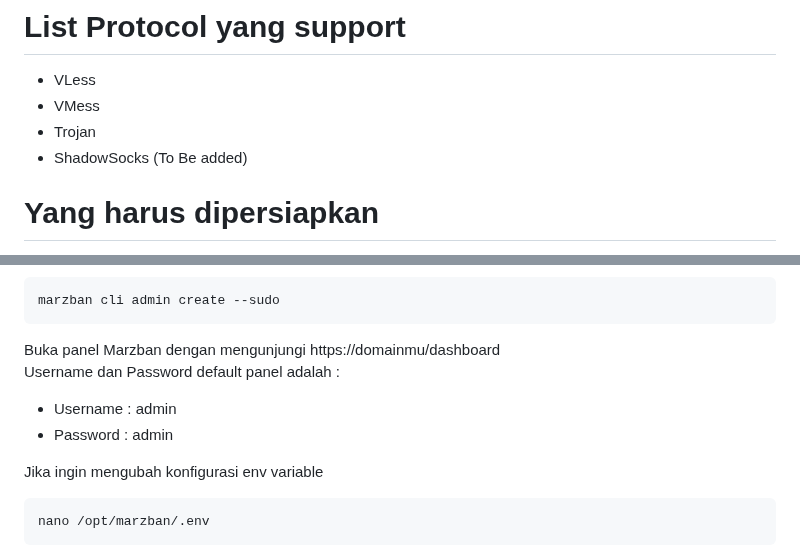
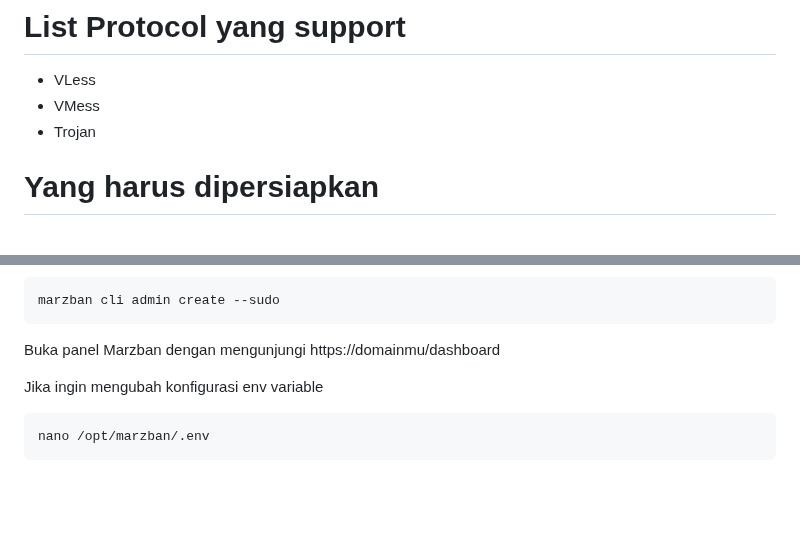
Before and after one commit to GawrAme/MarLing, a Markdown page: README.md, 2 parts joined by grey strips. GitHub-like rendering; blank space fills up the shorter version.

````diff
--- a/README.md
+++ b/README.md
@@ -11,7 +11,6 @@ Credit full to [Gozargah Marzban](https://github.com/Gozargah), saya hanya edit
 - VLess
 - VMess
 - Trojan
-- ShadowSocks (To Be added)
 
 # Yang harus dipersiapkan
 - VPS dengan minimal spek 1 Core 1 GB ram
@@ -41,9 +40,6 @@ Setelah instalasi berhasil, Panel login / Admin bisa ditambahkan dengan command
 marzban cli admin create --sudo
  ```
 Buka panel Marzban dengan mengunjungi https://domainmu/dashboard <br>
-Username dan Password default panel adalah :
-- Username : admin
-- Password : admin
 
 Jika ingin mengubah konfigurasi env variable
 ```html
````
